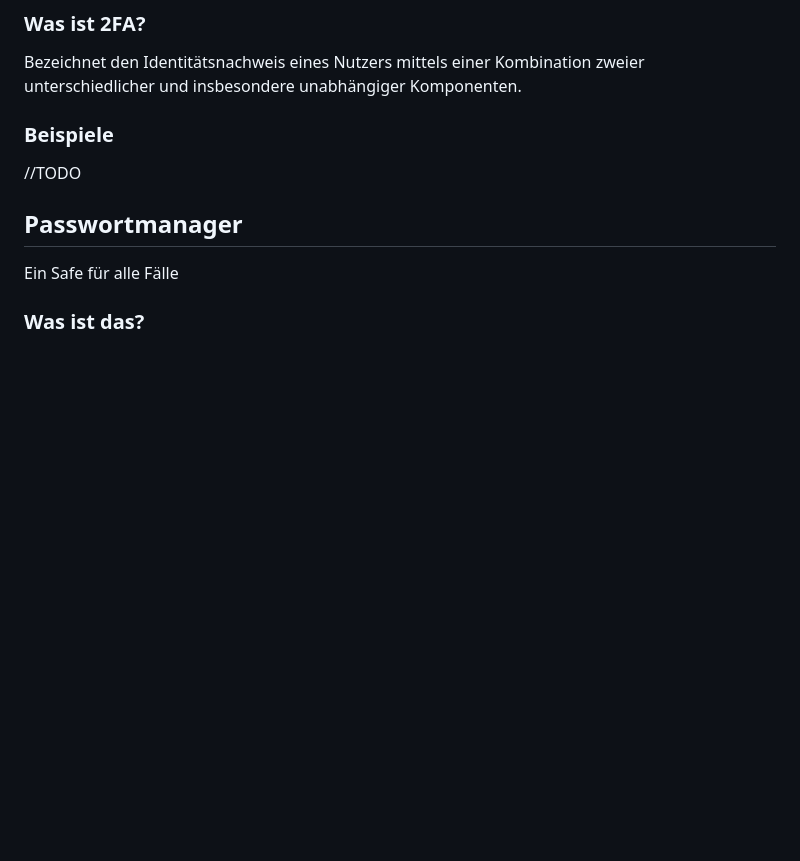
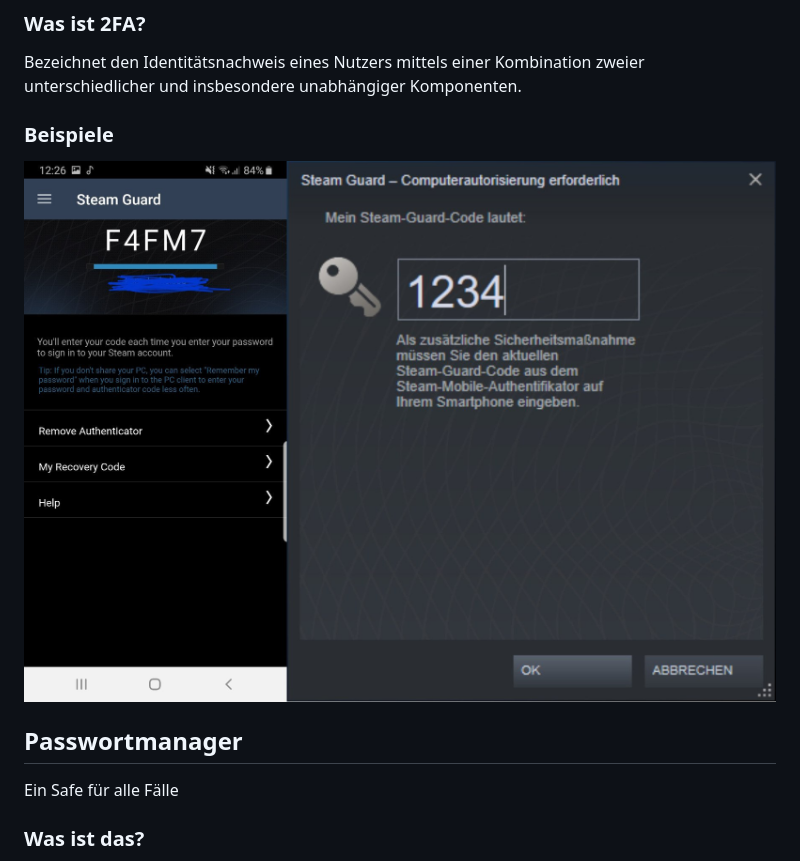
Before and after one commit to 53845714nF/passwortunsicherheit, a Markdown page: index.md, the part around the change. Rendered like a GitHub page; pictures changed too: img/2FA.jpg (added); blank space fills up the shorter version.

```diff
--- a/index.md
+++ b/index.md
@@ -99,7 +99,7 @@ Werkzeuge um Phishing Kampagnen zu fahren
 Bezeichnet den Identitätsnachweis eines Nutzers mittels einer Kombination zweier unterschiedlicher und insbesondere unabhängiger Komponenten.
 
 ### Beispiele
-//TODO
+![](img/2FA.jpg)
 
 ## Passwortmanager
 Ein Safe für alle Fälle
```
Also changed, not shown: 1 other file.
